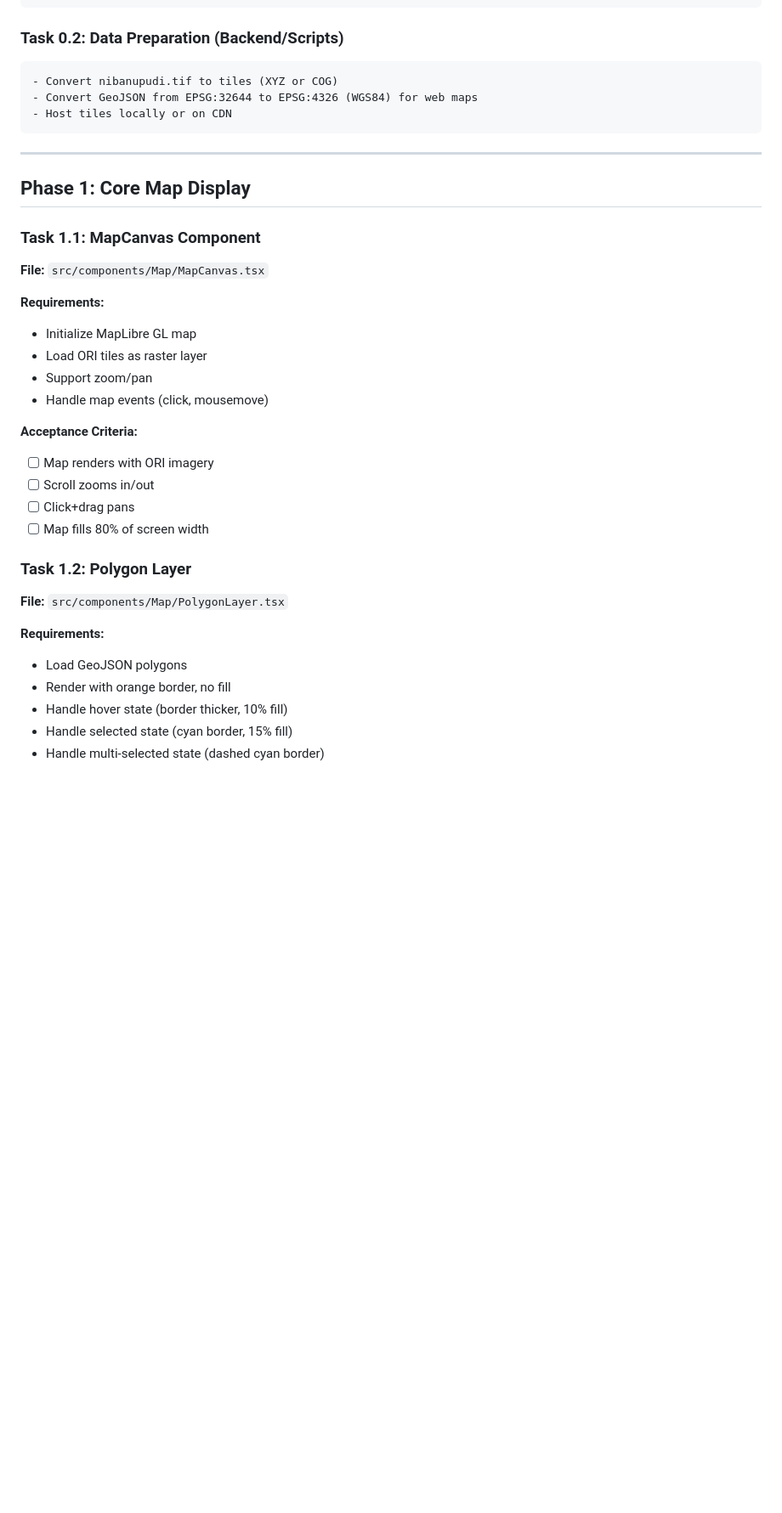
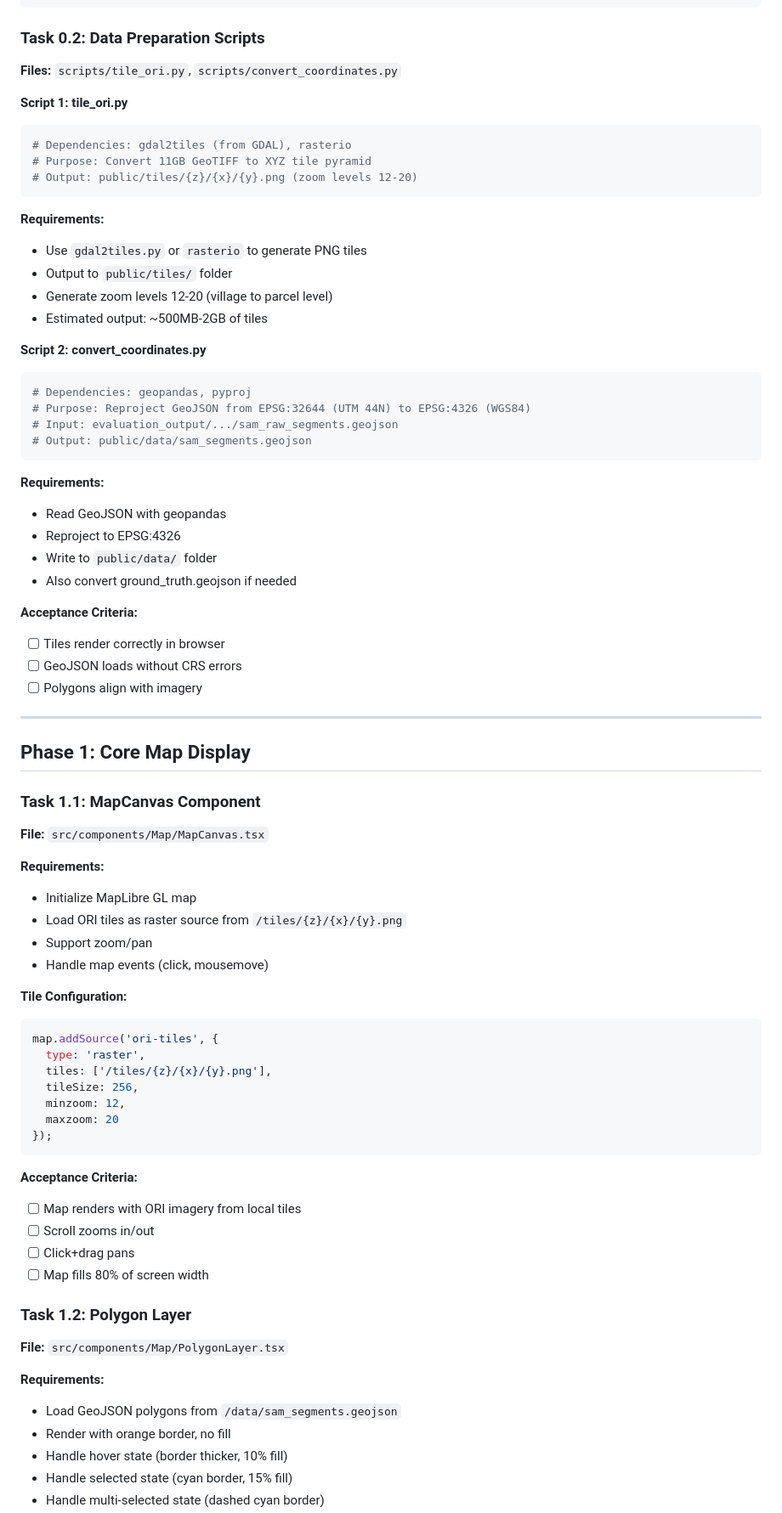
Before and after one commit to sleep-404/Re-Survey, a Markdown page: docs/implementation-plan.md, the part around one of its changes. Shown at 85% size. Rendered like a GitHub page; blank space fills up the shorter version.

````diff
--- a/docs/implementation-plan.md
+++ b/docs/implementation-plan.md
@@ -71,12 +71,40 @@ src/
 └── App.tsx
 ```
 
-### Task 0.2: Data Preparation (Backend/Scripts)
+### Task 0.2: Data Preparation Scripts
+**Files:** `scripts/tile_ori.py`, `scripts/convert_coordinates.py`
+
+**Script 1: tile_ori.py**
+```python
+# Dependencies: gdal2tiles (from GDAL), rasterio
+# Purpose: Convert 11GB GeoTIFF to XYZ tile pyramid
+# Output: public/tiles/{z}/{x}/{y}.png (zoom levels 12-20)
 ```
-- Convert nibanupudi.tif to tiles (XYZ or COG)
-- Convert GeoJSON from EPSG:32644 to EPSG:4326 (WGS84) for web maps
-- Host tiles locally or on CDN
+
+**Requirements:**
+- Use `gdal2tiles.py` or `rasterio` to generate PNG tiles
+- Output to `public/tiles/` folder
+- Generate zoom levels 12-20 (village to parcel level)
+- Estimated output: ~500MB-2GB of tiles
+
+**Script 2: convert_coordinates.py**
+```python
+# Dependencies: geopandas, pyproj
+# Purpose: Reproject GeoJSON from EPSG:32644 (UTM 44N) to EPSG:4326 (WGS84)
+# Input: evaluation_output/.../sam_raw_segments.geojson
+# Output: public/data/sam_segments.geojson
 ```
+
+**Requirements:**
+- Read GeoJSON with geopandas
+- Reproject to EPSG:4326
+- Write to `public/data/` folder
+- Also convert ground_truth.geojson if needed
+
+**Acceptance Criteria:**
+- [ ] Tiles render correctly in browser
+- [ ] GeoJSON loads without CRS errors
+- [ ] Polygons align with imagery
 
 ---
 
@@ -87,12 +115,23 @@ src/
 
 **Requirements:**
 - Initialize MapLibre GL map
-- Load ORI tiles as raster layer
+- Load ORI tiles as raster source from `/tiles/{z}/{x}/{y}.png`
 - Support zoom/pan
 - Handle map events (click, mousemove)
 
+**Tile Configuration:**
+```typescript
+map.addSource('ori-tiles', {
+  type: 'raster',
+  tiles: ['/tiles/{z}/{x}/{y}.png'],
+  tileSize: 256,
+  minzoom: 12,
+  maxzoom: 20
+});
+```
+
 **Acceptance Criteria:**
-- [ ] Map renders with ORI imagery
+- [ ] Map renders with ORI imagery from local tiles
 - [ ] Scroll zooms in/out
 - [ ] Click+drag pans
 - [ ] Map fills 80% of screen width
@@ -101,7 +140,7 @@ src/
 **File:** `src/components/Map/PolygonLayer.tsx`
 
 **Requirements:**
-- Load GeoJSON polygons
+- Load GeoJSON polygons from `/data/sam_segments.geojson`
 - Render with orange border, no fill
 - Handle hover state (border thicker, 10% fill)
 - Handle selected state (cyan border, 15% fill)
````
Also changed, not shown: other parts of docs/implementation-plan.md (+93 -12 lines).
